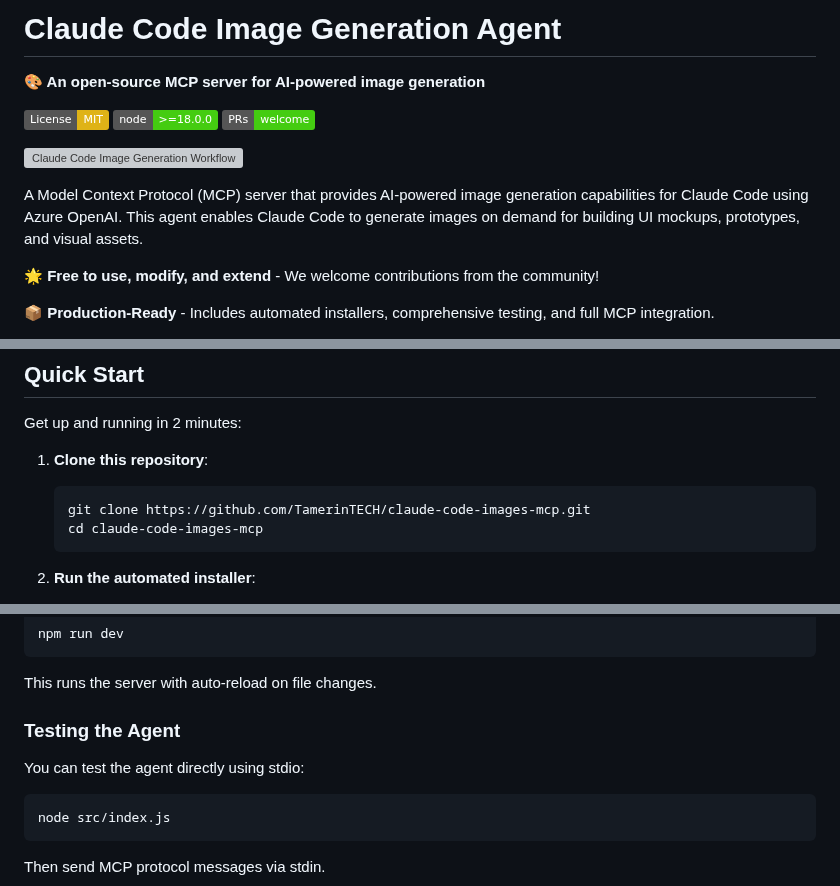
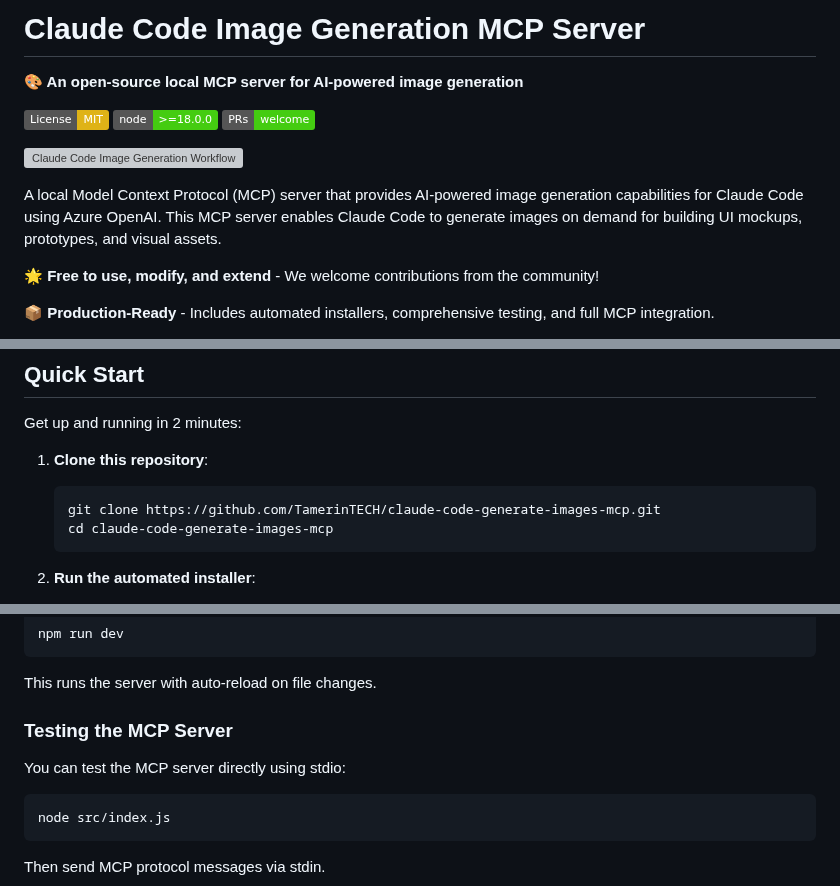
Before and after one commit to TamerinTECH/claude-code-images-mcp, a Markdown page: README.md, 3 parts joined by grey strips. GitHub-like rendering; badges without logos; grey boxes are pictures that could not be loaded.

````diff
--- a/README.md
+++ b/README.md
@@ -1,6 +1,6 @@
-# Claude Code Image Generation Agent
+# Claude Code Image Generation MCP Server
 
-**🎨 An open-source MCP server for AI-powered image generation**
+**🎨 An open-source local MCP server for AI-powered image generation**
 
 [![License: MIT](https://img.shields.io/badge/License-MIT-yellow.svg)](https://opensource.org/licenses/MIT)
 [![Node.js](https://img.shields.io/badge/node-%3E%3D18.0.0-brightgreen.svg)](https://nodejs.org/)
@@ -8,7 +8,7 @@
 
 ![Claude Code Image Generation Workflow](assets/claude-mcp-workflow.png)
 
-A Model Context Protocol (MCP) server that provides AI-powered image generation capabilities for Claude Code using Azure OpenAI. This agent enables Claude Code to generate images on demand for building UI mockups, prototypes, and visual assets.
+A local Model Context Protocol (MCP) server that provides AI-powered image generation capabilities for Claude Code using Azure OpenAI. This MCP server enables Claude Code to generate images on demand for building UI mockups, prototypes, and visual assets.
 
 **🌟 Free to use, modify, and extend** - We welcome contributions from the community!
 
@@ -34,8 +34,8 @@ Get up and running in 2 minutes:
 
 1. **Clone this repository**:
    ```bash
-   git clone https://github.com/TamerinTECH/claude-code-images-mcp.git
-   cd claude-code-images-mcp
+   git clone https://github.com/TamerinTECH/claude-code-generate-images-mcp.git
+   cd claude-code-generate-images-mcp
    ```
 
 2. **Run the automated installer**:
@@ -528,9 +528,9 @@ npm run dev
 
 This runs the server with auto-reload on file changes.
 
-### Testing the Agent
+### Testing the MCP Server
 
-You can test the agent directly using stdio:
+You can test the MCP server directly using stdio:
 
 ```bash
 node src/index.js
````
Also changed, not shown: other parts of README.md (+7 -7 lines).
